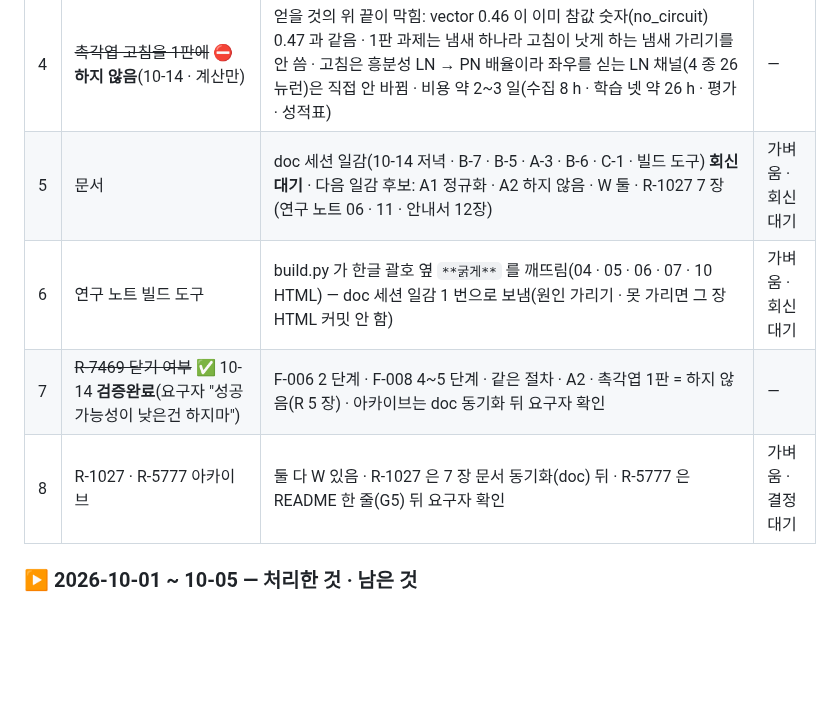
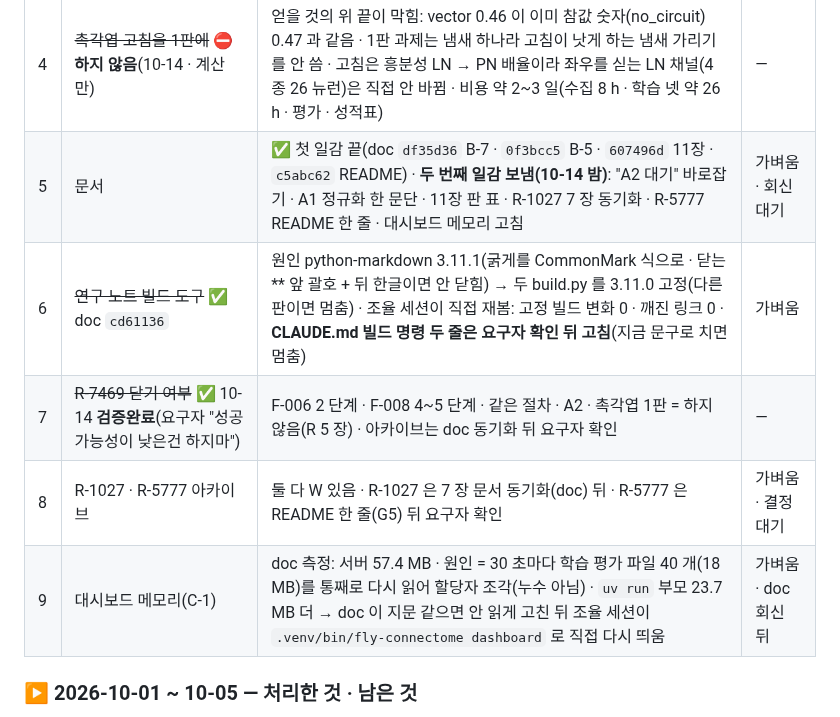
Before and after one commit to Gnori/moai-echomind-fly-connectome, a Markdown page: docs/requirements/echomind-fly-connectome-handoff.md, the part around the change. GitHub-like rendering; blank space fills up the shorter version.

Commit message:
docs(handoff): doc 첫 일감 여섯 확인(빌드 고정 직접 재봄 · 변화 0) · 두 번째 일감(A2 대기 바로잡기 · A1 정규화 · R-1027 동기화 · 대시보드 메모리)

```diff
--- a/docs/requirements/echomind-fly-connectome-handoff.md
+++ b/docs/requirements/echomind-fly-connectome-handoff.md
@@ -67,10 +67,11 @@
 | 2 | ~~A1 의 KC→MBON 섞기 크기 차이~~ ✅ 10-14 저녁 | 대부분 크기 탓 · 크기로 나누면 구별 안 됨 · 읽기마다 순서 뒤집힘(`2ed1dbb`) | — |
 | 3 | ~~같은 절차 판~~ ⛔ **하지 않음**(10-14 · 같은 말) | 작은 시험(결과 전 기준 5 세대 뒤 손실 ≤ 3) 4.92 로 못 넘음(진짜 1.67) → 섞은 뇌가 목표까지 맞춰지지 않아 비교가 성립할 가능성 낮음 · 단서: 손실은 아직 내려가는 중이었음(50 세대는 안 잼) | — |
 | 4 | ~~촉각엽 고침을 1판에~~ ⛔ **하지 않음**(10-14 · 계산만) | 얻을 것의 위 끝이 막힘: vector 0.46 이 이미 참값 숫자(no_circuit) 0.47 과 같음 · 1판 과제는 냄새 하나라 고침이 낫게 하는 냄새 가리기를 안 씀 · 고침은 흥분성 LN → PN 배율이라 좌우를 싣는 LN 채널(4 종 26 뉴런)은 직접 안 바뀜 · 비용 약 2~3 일(수집 8 h · 학습 넷 약 26 h · 평가 · 성적표) | — |
-| 5 | 문서 | doc 세션 일감(10-14 저녁 · B-7 · B-5 · A-3 · B-6 · C-1 · 빌드 도구) **회신 대기** · 다음 일감 후보: A1 정규화 · A2 하지 않음 · W 둘 · R-1027 7 장(연구 노트 06 · 11 · 안내서 12장) | 가벼움 · 회신 대기 |
-| 6 | 연구 노트 빌드 도구 | build.py 가 한글 괄호 옆 `**굵게**` 를 깨뜨림(04 · 05 · 06 · 07 · 10 HTML) — doc 세션 일감 1 번으로 보냄(원인 가리기 · 못 가리면 그 장 HTML 커밋 안 함) | 가벼움 · 회신 대기 |
+| 5 | 문서 | ✅ 첫 일감 끝(doc `df35d36` B-7 · `0f3bcc5` B-5 · `607496d` 11장 · `c5abc62` README) · **두 번째 일감 보냄(10-14 밤)**: "A2 대기" 바로잡기 · A1 정규화 한 문단 · 11장 판 표 · R-1027 7 장 동기화 · R-5777 README 한 줄 · 대시보드 메모리 고침 | 가벼움 · 회신 대기 |
+| 6 | ~~연구 노트 빌드 도구~~ ✅ doc `cd61136` | 원인 python-markdown 3.11.1(굵게를 CommonMark 식으로 · 닫는 ** 앞 괄호 + 뒤 한글이면 안 닫힘) → 두 build.py 를 3.11.0 고정(다른 판이면 멈춤) · 조율 세션이 직접 재봄: 고정 빌드 변화 0 · 깨진 링크 0 · **CLAUDE.md 빌드 명령 두 줄은 요구자 확인 뒤 고침**(지금 문구로 치면 멈춤) | 가벼움 |
 | 7 | ~~R-7469 닫기 여부~~ ✅ 10-14 **검증완료**(요구자 "성공 가능성이 낮은건 하지마") | F-006 2 단계 · F-008 4~5 단계 · 같은 절차 · A2 · 촉각엽 1판 = 하지 않음(R 5 장) · 아카이브는 doc 동기화 뒤 요구자 확인 | — |
 | 8 | R-1027 · R-5777 아카이브 | 둘 다 W 있음 · R-1027 은 7 장 문서 동기화(doc) 뒤 · R-5777 은 README 한 줄(G5) 뒤 요구자 확인 | 가벼움 · 결정 대기 |
+| 9 | 대시보드 메모리(C-1) | doc 측정: 서버 57.4 MB · 원인 = 30 초마다 학습 평가 파일 40 개(18 MB)를 통째로 다시 읽어 할당자 조각(누수 아님) · `uv run` 부모 23.7 MB 더 → doc 이 지문 같으면 안 읽게 고친 뒤 조율 세션이 `.venv/bin/fly-connectome dashboard` 로 직접 다시 띄움 | 가벼움 · doc 회신 뒤 |
 
 ### ▶ 2026-10-01 ~ 10-05 — 처리한 것 · 남은 것
 
```
